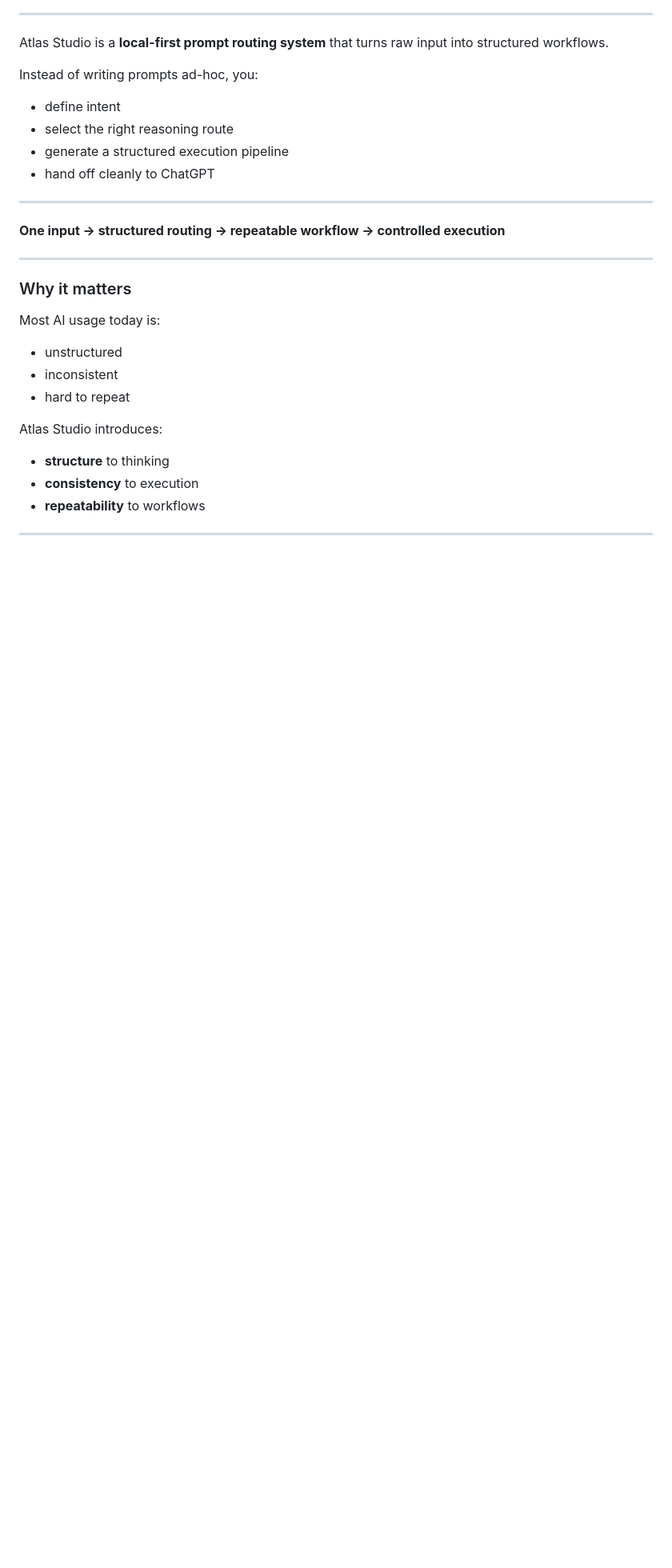
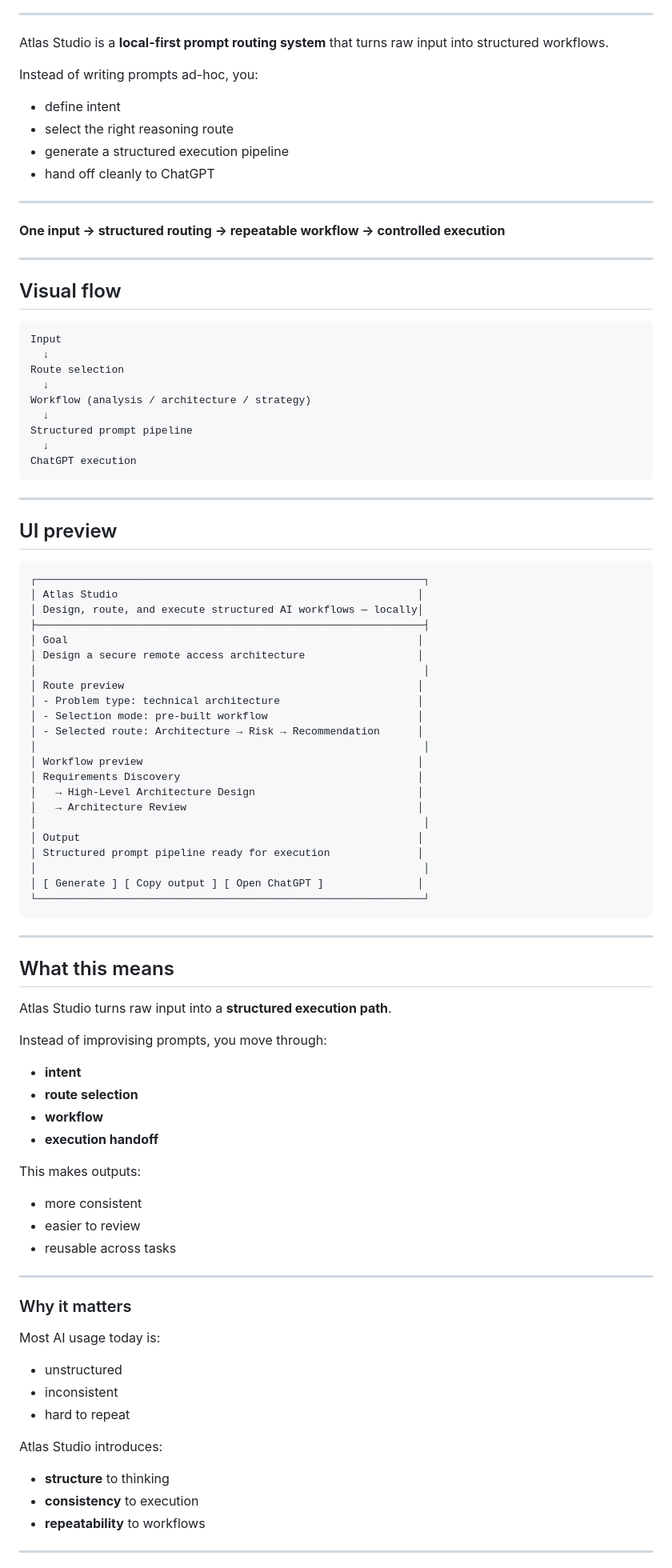
Before and after one commit to MCamner/atlas-one, a Markdown page: README.md, the part around the change. Shown at 80% size. Rendered like a GitHub page; blank space fills up the shorter version.

````diff
--- a/README.md
+++ b/README.md
@@ -18,6 +18,70 @@ Instead of writing prompts ad-hoc, you:
 ---
 
 **One input → structured routing → repeatable workflow → controlled execution**
+
+---
+
+## Visual flow
+
+```text
+Input
+  ↓
+Route selection
+  ↓
+Workflow (analysis / architecture / strategy)
+  ↓
+Structured prompt pipeline
+  ↓
+ChatGPT execution
+```
+
+---
+
+## UI preview
+
+```text
+┌──────────────────────────────────────────────────────────────┐
+│ Atlas Studio                                                │
+│ Design, route, and execute structured AI workflows — locally│
+├──────────────────────────────────────────────────────────────┤
+│ Goal                                                        │
+│ Design a secure remote access architecture                  │
+│                                                              │
+│ Route preview                                               │
+│ - Problem type: technical architecture                      │
+│ - Selection mode: pre-built workflow                        │
+│ - Selected route: Architecture → Risk → Recommendation      │
+│                                                              │
+│ Workflow preview                                            │
+│ Requirements Discovery                                      │
+│   → High-Level Architecture Design                          │
+│   → Architecture Review                                     │
+│                                                              │
+│ Output                                                      │
+│ Structured prompt pipeline ready for execution              │
+│                                                              │
+│ [ Generate ] [ Copy output ] [ Open ChatGPT ]               │
+└──────────────────────────────────────────────────────────────┘
+```
+
+---
+
+## What this means
+
+Atlas Studio turns raw input into a **structured execution path**.
+
+Instead of improvising prompts, you move through:
+
+* **intent**
+* **route selection**
+* **workflow**
+* **execution handoff**
+
+This makes outputs:
+
+* more consistent
+* easier to review
+* reusable across tasks
 
 ---
 
````
